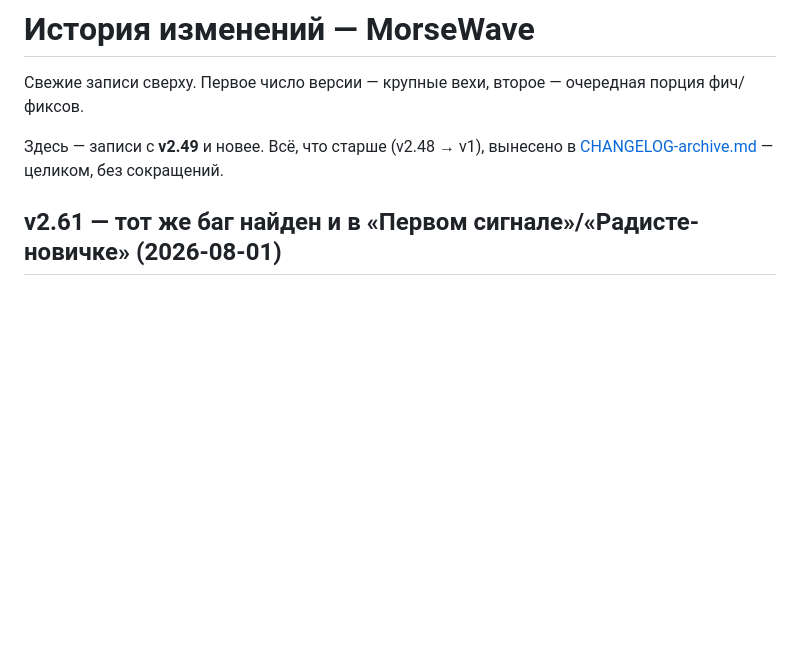
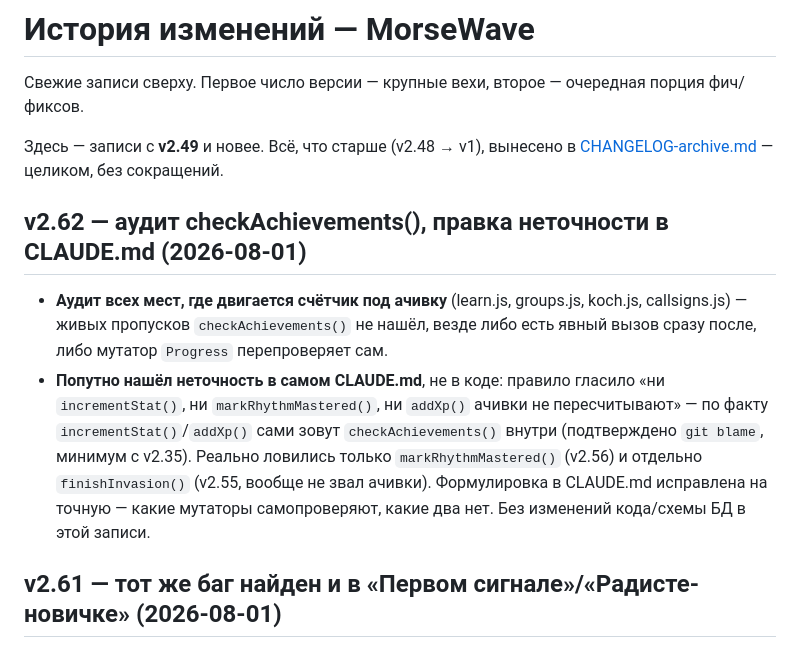
Before and after one commit to loloka/morsewave, a Markdown page: CHANGELOG.md, the part around the change. GitHub-like rendering; blank space fills up the shorter version.

Commit message:
Аудит checkAchievements(): багов нет, поправлена неточность в CLAUDE.md (v2.62)

```diff
--- a/CHANGELOG.md
+++ b/CHANGELOG.md
@@ -5,6 +5,21 @@
 
 Здесь — записи с **v2.49** и новее. Всё, что старше (v2.48 → v1), вынесено
 в [CHANGELOG-archive.md](CHANGELOG-archive.md) — целиком, без сокращений.
+
+## v2.62 — аудит checkAchievements(), правка неточности в CLAUDE.md (2026-08-01)
+
+- **Аудит всех мест, где двигается счётчик под ачивку** (learn.js, groups.js,
+  koch.js, callsigns.js) — живых пропусков `checkAchievements()` не нашёл,
+  везде либо есть явный вызов сразу после, либо мутатор `Progress`
+  перепроверяет сам.
+- **Попутно нашёл неточность в самом CLAUDE.md**, не в коде: правило гласило
+  «ни `incrementStat()`, ни `markRhythmMastered()`, ни `addXp()` ачивки не
+  пересчитывают» — по факту `incrementStat()`/`addXp()` сами зовут
+  `checkAchievements()` внутри (подтверждено `git blame`, минимум с v2.35).
+  Реально ловились только `markRhythmMastered()` (v2.56) и отдельно
+  `finishInvasion()` (v2.55, вообще не звал ачивки). Формулировка в
+  CLAUDE.md исправлена на точную — какие мутаторы самопроверяют, какие два
+  нет. Без изменений кода/схемы БД в этой записи.
 
 ## v2.61 — тот же баг найден и в «Первом сигнале»/«Радисте-новичке» (2026-08-01)
 
```
Also changed, not shown: CLAUDE.md (+10 -5 lines).
